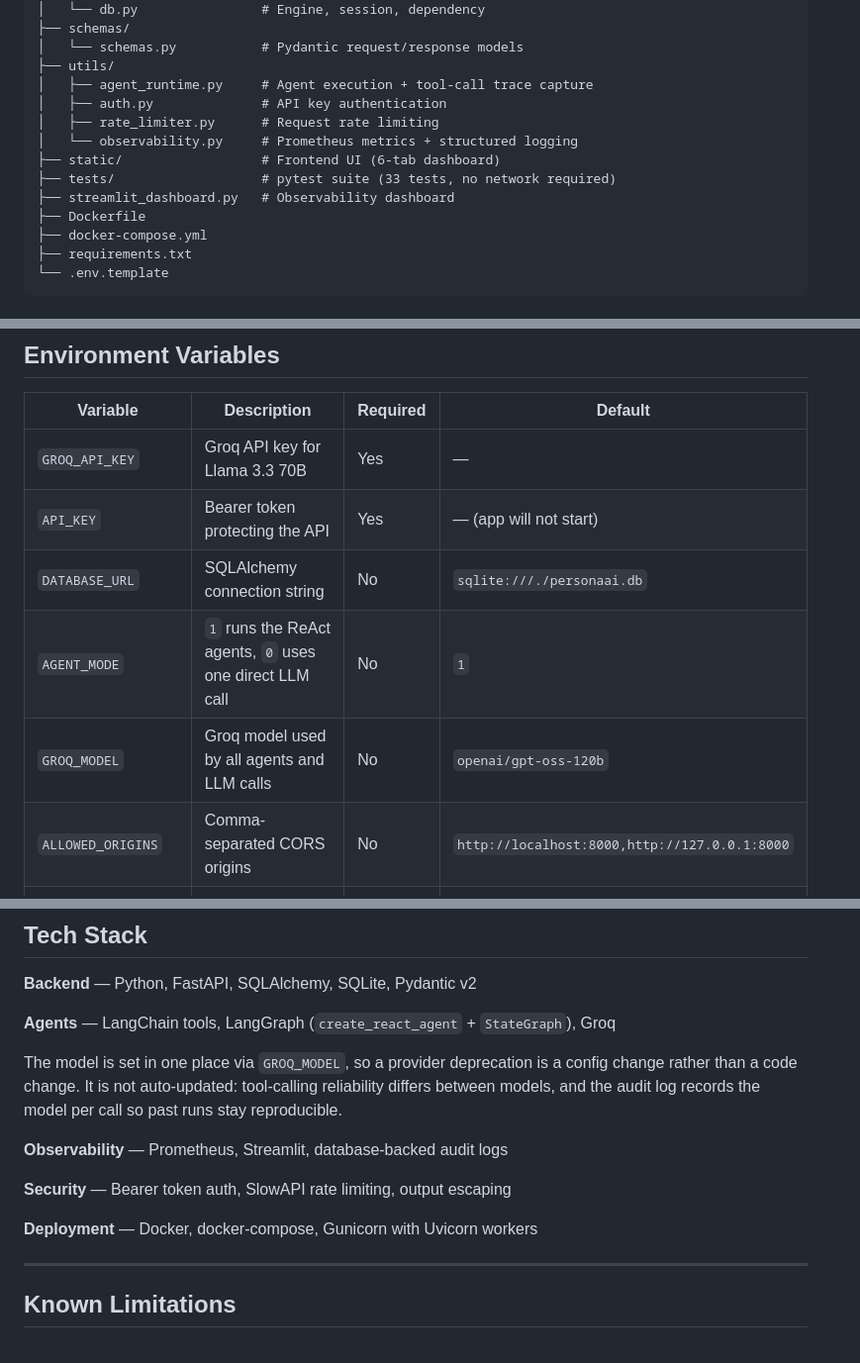
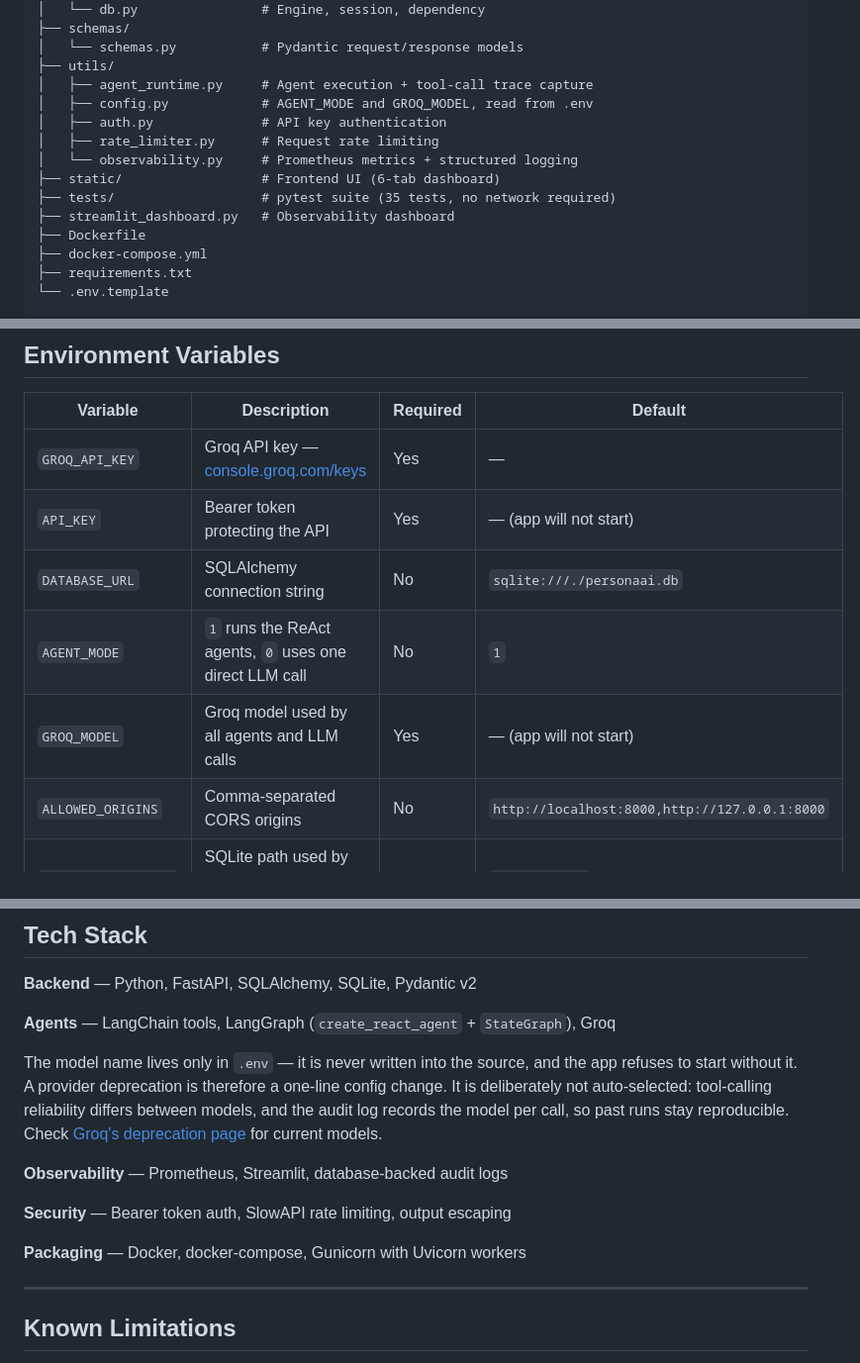
Before and after one commit to BurraRohan/PersonaAI, a Markdown page: README.md, 3 parts joined by grey strips. Shown at 99% size. Rendered like a GitHub page.

```diff
--- a/README.md
+++ b/README.md
@@ -155,11 +155,12 @@ PersonaAI/
 │   └── schemas.py           # Pydantic request/response models
 ├── utils/
 │   ├── agent_runtime.py     # Agent execution + tool-call trace capture
+│   ├── config.py            # AGENT_MODE and GROQ_MODEL, read from .env
 │   ├── auth.py              # API key authentication
 │   ├── rate_limiter.py      # Request rate limiting
 │   └── observability.py     # Prometheus metrics + structured logging
 ├── static/                  # Frontend UI (6-tab dashboard)
-├── tests/                   # pytest suite (33 tests, no network required)
+├── tests/                   # pytest suite (35 tests, no network required)
 ├── streamlit_dashboard.py   # Observability dashboard
 ├── Dockerfile
 ├── docker-compose.yml
@@ -280,11 +281,11 @@ Valid `agent_name` values: `brand`, `content`, `feedback`, `predictor`.
 
 | Variable | Description | Required | Default |
 | --- | --- | --- | --- |
-| `GROQ_API_KEY` | Groq API key for Llama 3.3 70B | Yes | — |
+| `GROQ_API_KEY` | Groq API key — [console.groq.com/keys](https://console.groq.com/keys) | Yes | — |
 | `API_KEY` | Bearer token protecting the API | Yes | — (app will not start) |
 | `DATABASE_URL` | SQLAlchemy connection string | No | `sqlite:///./personaai.db` |
 | `AGENT_MODE` | `1` runs the ReAct agents, `0` uses one direct LLM call | No | `1` |
-| `GROQ_MODEL` | Groq model used by all agents and LLM calls | No | `openai/gpt-oss-120b` |
+| `GROQ_MODEL` | Groq model used by all agents and LLM calls | Yes | — (app will not start) |
 | `ALLOWED_ORIGINS` | Comma-separated CORS origins | No | `http://localhost:8000,http://127.0.0.1:8000` |
 | `PERSONAAI_DB_PATH` | SQLite path used by the Streamlit dashboard | No | `personaai.db` |
 
@@ -296,13 +297,13 @@ Valid `agent_name` values: `brand`, `content`, `feedback`, `predictor`.
 
 **Agents** — LangChain tools, LangGraph (`create_react_agent` + `StateGraph`), Groq
 
-The model is set in one place via `GROQ_MODEL`, so a provider deprecation is a config change rather than a code change. It is not auto-updated: tool-calling reliability differs between models, and the audit log records the model per call so past runs stay reproducible.
+The model name lives only in `.env` — it is never written into the source, and the app refuses to start without it. A provider deprecation is therefore a one-line config change. It is deliberately not auto-selected: tool-calling reliability differs between models, and the audit log records the model per call, so past runs stay reproducible. Check [Groq's deprecation page](https://console.groq.com/docs/deprecations) for current models.
 
 **Observability** — Prometheus, Streamlit, database-backed audit logs
 
 **Security** — Bearer token auth, SlowAPI rate limiting, output escaping
 
-**Deployment** — Docker, docker-compose, Gunicorn with Uvicorn workers
+**Packaging** — Docker, docker-compose, Gunicorn with Uvicorn workers
 
 ---
 
```
Also changed, not shown: other parts of README.md (+3 -2 lines).
